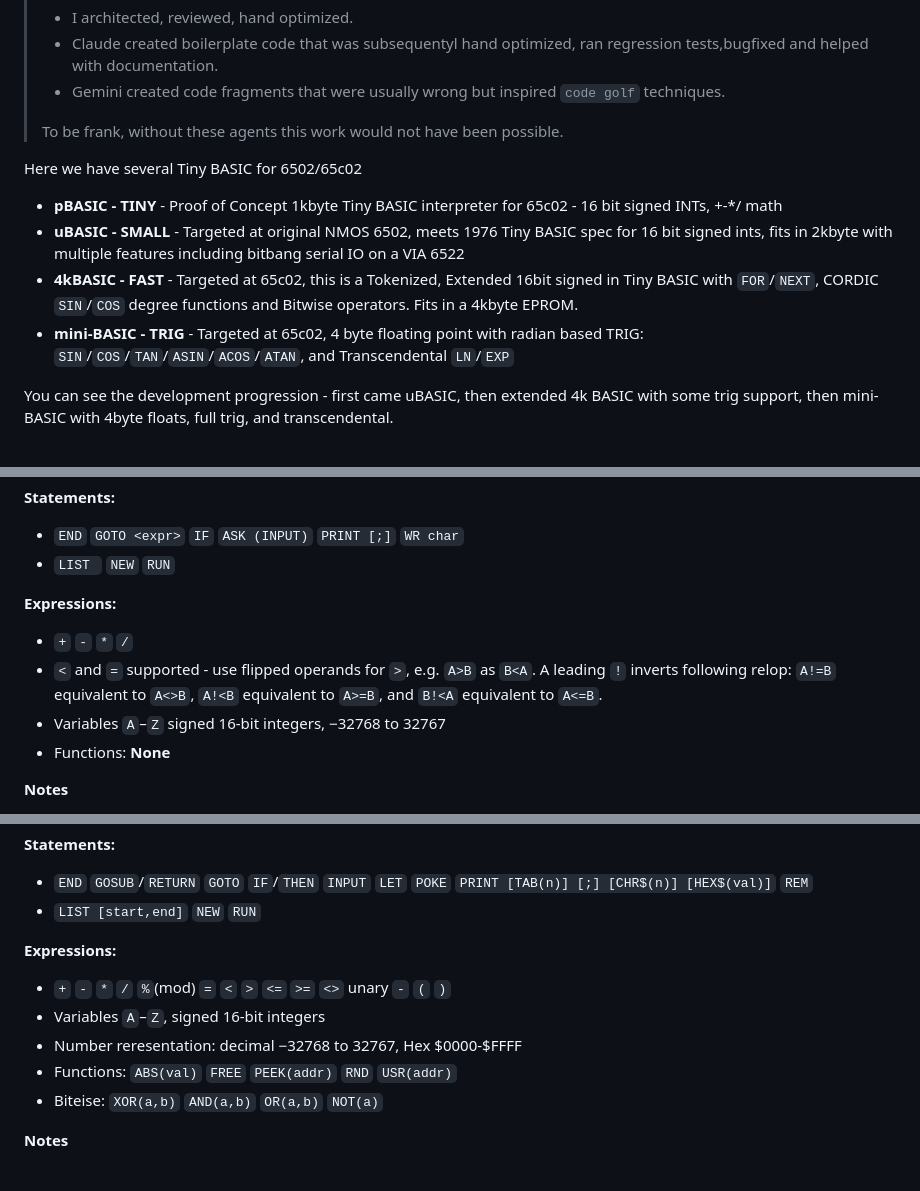
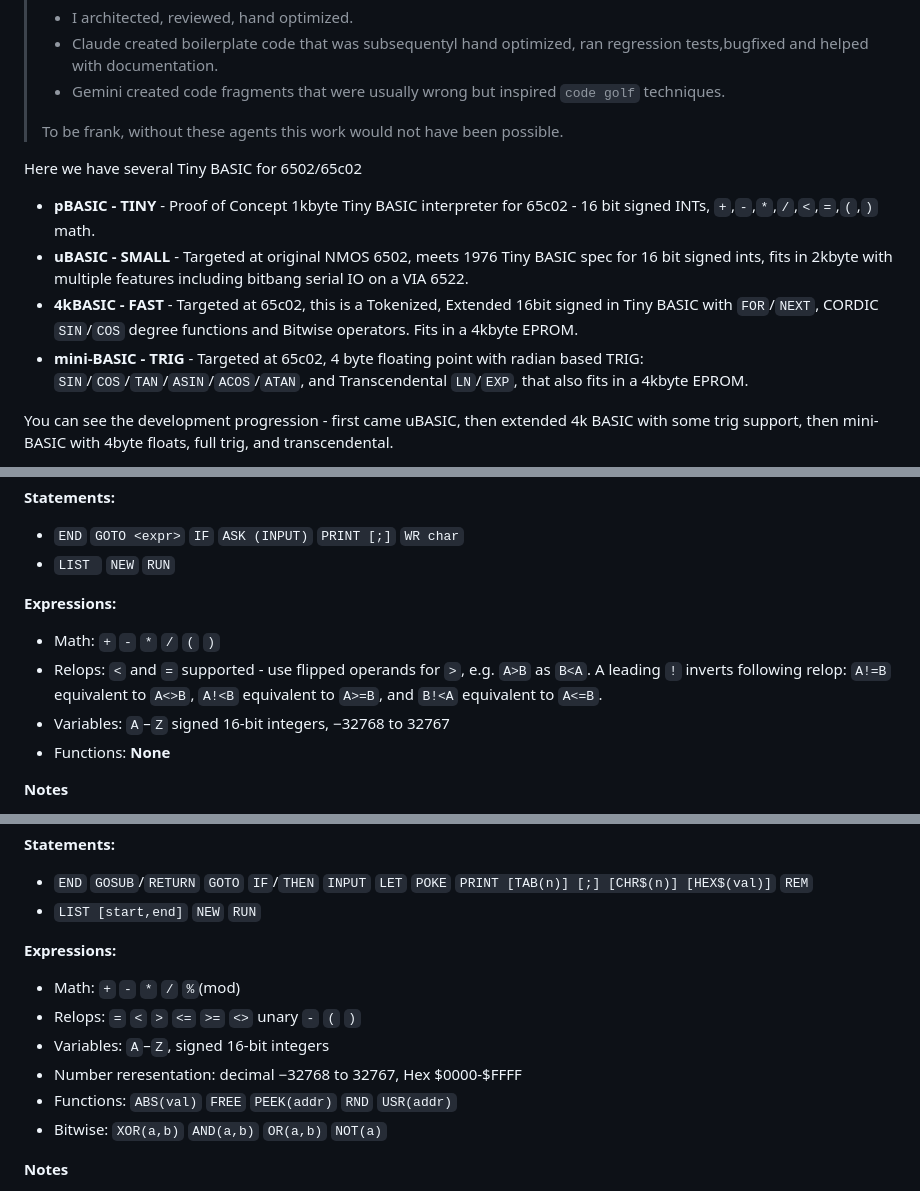
Before and after one commit to VinCBR900/65c02-Tiny-BASIC, a Markdown page: README.md, 3 parts joined by grey strips. Rendered like a GitHub page.

Commit message:
Update README.md for clarity and formatting

```diff
--- a/README.md
+++ b/README.md
@@ -9,10 +9,10 @@
 > To be frank, without these agents this work would not have been possible.
 
 Here we have several Tiny BASIC for 6502/65c02
-  * **pBASIC - TINY** - Proof of Concept 1kbyte Tiny BASIC interpreter for 65c02 - 16 bit signed INTs, +-*/ math
-  * **uBASIC - SMALL** - Targeted at original NMOS 6502, meets 1976 Tiny BASIC spec for 16 bit signed ints, fits in 2kbyte with multiple features including bitbang serial IO on a VIA 6522
+  * **pBASIC - TINY** - Proof of Concept 1kbyte Tiny BASIC interpreter for 65c02 - 16 bit signed INTs, `+`,`-`,`*`,`/`,`<`,`=`,`(`,`)` math.
+  * **uBASIC - SMALL** - Targeted at original NMOS 6502, meets 1976 Tiny BASIC spec for 16 bit signed ints, fits in 2kbyte with multiple features including bitbang serial IO on a VIA 6522.
   * **4kBASIC - FAST** - Targeted at 65c02, this is a Tokenized, Extended 16bit signed in Tiny BASIC with `FOR`/`NEXT`, CORDIC `SIN`/`COS` degree functions and Bitwise operators.  Fits in a 4kbyte EPROM.
-  * **mini-BASIC - TRIG** - Targeted at 65c02, 4 byte floating point with radian based TRIG: `SIN`/`COS`/`TAN`/`ASIN`/`ACOS`/`ATAN`, and Transcendental `LN`/`EXP`
+  * **mini-BASIC - TRIG** - Targeted at 65c02, 4 byte floating point with radian based TRIG: `SIN`/`COS`/`TAN`/`ASIN`/`ACOS`/`ATAN`, and Transcendental `LN`/`EXP`, that also fits in a 4kbyte EPROM.
 
 You can see the development progression - first came uBASIC, then extended 4k BASIC with some trig support, then mini-BASIC with 4byte floats, full trig, and transcendental.
 
@@ -33,9 +33,9 @@ A tiny but mostly complete integer Tiny BASIC. No tokeniser - BASIC program line
   * `LIST ` `NEW` `RUN`
 
 **Expressions:**
-  * `+` `-` `*` `/`
-  * `<` and `=` supported - use flipped operands for `>`, e.g. `A>B` as `B<A`. A leading `!` inverts following relop: `A!=B` equivalent to `A<>B`, `A!<B` equivalent to  `A>=B`, and `B!<A` equivalent to `A<=B`.
-  * Variables `A`–`Z` signed 16-bit integers, −32768 to 32767
+  * Math: `+` `-` `*` `/` `(` `)`
+  * Relops: `<` and `=` supported - use flipped operands for `>`, e.g. `A>B` as `B<A`. A leading `!` inverts following relop: `A!=B` equivalent to `A<>B`, `A!<B` equivalent to  `A>=B`, and `B!<A` equivalent to `A<=B`.
+  * Variables: `A`–`Z` signed 16-bit integers, −32768 to 32767
   * Functions: **None**
 
 **Notes**
@@ -68,11 +68,12 @@ This interpreter has also been ported to the John Bell 80-153 single board compu
   * `LIST [start,end]` `NEW` `RUN`
 
 **Expressions:**
-  * `+` `-` `*` `/` `%`(mod) `=` `<` `>` `<=` `>=` `<>` unary `-` `(` `)`
-  * Variables `A`–`Z`, signed 16-bit integers
+  * Math: `+` `-` `*` `/` `%`(mod)
+  * Relops: `=` `<` `>` `<=` `>=` `<>` unary `-` `(` `)`
+  * Variables: `A`–`Z`, signed 16-bit integers
   * Number reresentation: decimal −32768 to 32767, Hex $0000-$FFFF
   * Functions: `ABS(val)`   `FREE`   `PEEK(addr)`  `RND`   `USR(addr)`
-  * Biteise: `XOR(a,b)`   `AND(a,b)`   `OR(a,b)`  `NOT(a)`
+  * Bitwise: `XOR(a,b)`   `AND(a,b)`   `OR(a,b)`  `NOT(a)`
 
 **Notes**
 - Uses **2 character matching** - with 3rd char match for `GOSUB`/`GOTO` and `RETURN`/`REM`.  Matches anything after e.g. PROCEED matches PRINT.  Therefore  spaces are important e.g. `PRINT TAB(5);"hello"` prints 5 spaces then `Hello` and works, whereas `PRINTTAB(5);"HELLO"` prints `5Hello` and does not.
```
